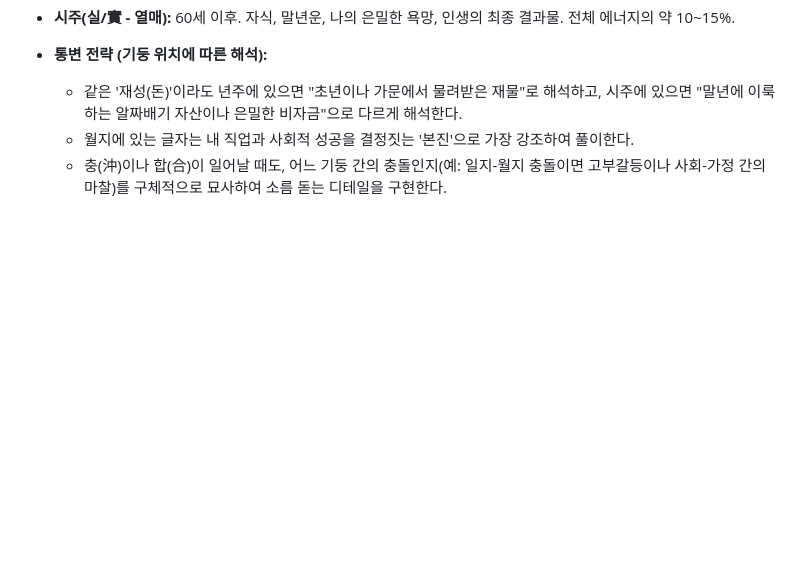
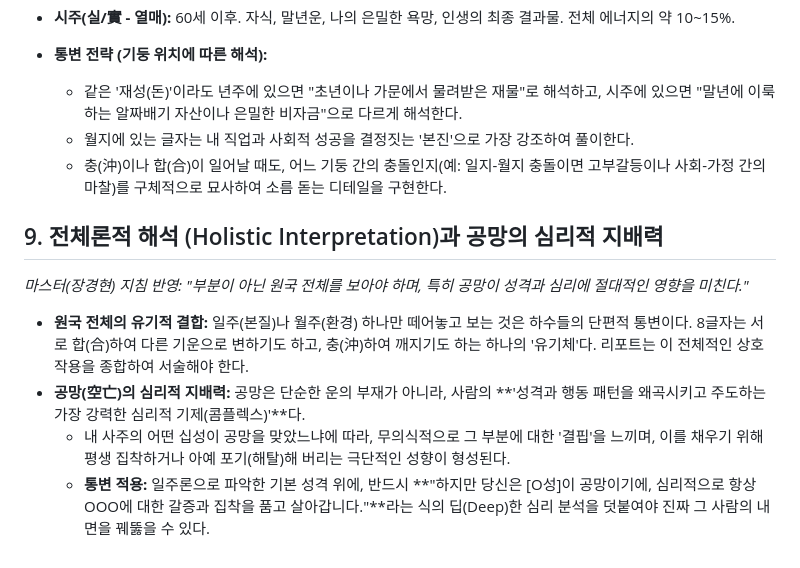
Before and after one commit to jediii88/X-SAJU, a Markdown page: sa_ju_interpretation_study.md, the part around the change. Rendered like a GitHub page; blank space fills up the shorter version.

Commit message:
docs: Add Master's insight on holistic chart reading and the overwhelming psychological dominance of Gongmang

```diff
--- a/sa_ju_interpretation_study.md
+++ b/sa_ju_interpretation_study.md
@@ -83,3 +83,11 @@
     *   같은 '재성(돈)'이라도 년주에 있으면 "초년이나 가문에서 물려받은 재물"로 해석하고, 시주에 있으면 "말년에 이룩하는 알짜배기 자산이나 은밀한 비자금"으로 다르게 해석한다.
     *   월지에 있는 글자는 내 직업과 사회적 성공을 결정짓는 '본진'으로 가장 강조하여 풀이한다.
     *   충(沖)이나 합(合)이 일어날 때도, 어느 기둥 간의 충돌인지(예: 일지-월지 충돌이면 고부갈등이나 사회-가정 간의 마찰)를 구체적으로 묘사하여 소름 돋는 디테일을 구현한다.
+
+## 9. 전체론적 해석 (Holistic Interpretation)과 공망의 심리적 지배력
+*마스터(장경현) 지침 반영: "부분이 아닌 원국 전체를 보아야 하며, 특히 공망이 성격과 심리에 절대적인 영향을 미친다."*
+
+*   **원국 전체의 유기적 결합:** 일주(본질)나 월주(환경) 하나만 떼어놓고 보는 것은 하수들의 단편적 통변이다. 8글자는 서로 합(合)하여 다른 기운으로 변하기도 하고, 충(沖)하여 깨지기도 하는 하나의 '유기체'다. 리포트는 이 전체적인 상호작용을 종합하여 서술해야 한다.
+*   **공망(空亡)의 심리적 지배력:** 공망은 단순한 운의 부재가 아니라, 사람의 **'성격과 행동 패턴을 왜곡시키고 주도하는 가장 강력한 심리적 기제(콤플렉스)'**다.
+    *   내 사주의 어떤 십성이 공망을 맞았느냐에 따라, 무의식적으로 그 부분에 대한 '결핍'을 느끼며, 이를 채우기 위해 평생 집착하거나 아예 포기(해탈)해 버리는 극단적인 성향이 형성된다.
+    *   **통변 적용:** 일주론으로 파악한 기본 성격 위에, 반드시 **"하지만 당신은 [O성]이 공망이기에, 심리적으로 항상 OOO에 대한 갈증과 집착을 품고 살아갑니다."**라는 식의 딥(Deep)한 심리 분석을 덧붙여야 진짜 그 사람의 내면을 꿰뚫을 수 있다.
```
